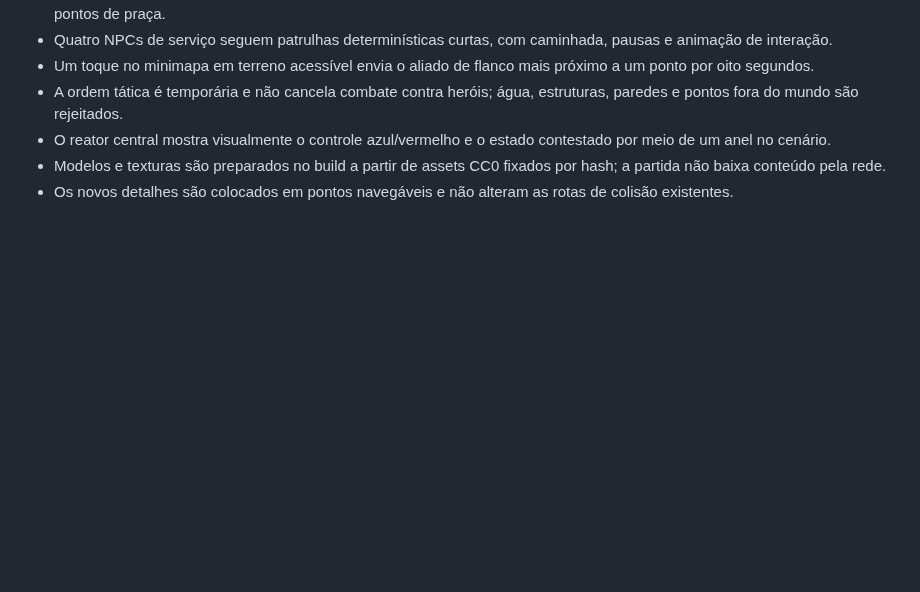
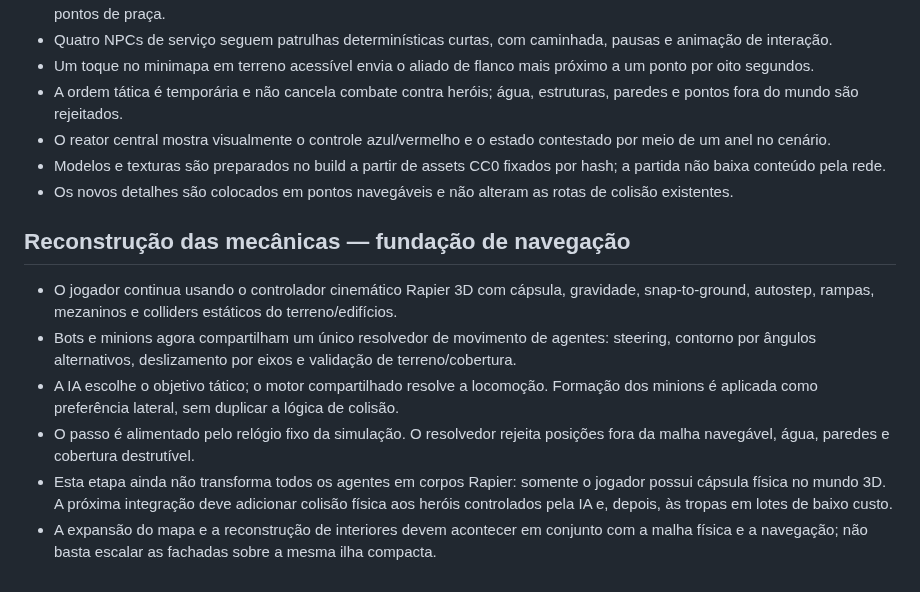
Before and after one commit to Coca69643/Neon-Breach, a Markdown page: flutter/GAMEPLAY_MOBA.md, the part around the change. Drawn GitHub-style; blank space fills up the shorter version.

Commit message:
Document shared agent movement foundation for mechanics rebuild

```diff
--- a/flutter/GAMEPLAY_MOBA.md
+++ b/flutter/GAMEPLAY_MOBA.md
@@ -120,3 +120,12 @@ Não anunciar gameplay completo enquanto combate, equipamentos, progressão de i
 - O reator central mostra visualmente o controle azul/vermelho e o estado contestado por meio de um anel no cenário.
 - Modelos e texturas são preparados no build a partir de assets CC0 fixados por hash; a partida não baixa conteúdo pela rede.
 - Os novos detalhes são colocados em pontos navegáveis e não alteram as rotas de colisão existentes.
+
+## Reconstrução das mecânicas — fundação de navegação
+
+- O jogador continua usando o controlador cinemático Rapier 3D com cápsula, gravidade, snap-to-ground, autostep, rampas, mezaninos e colliders estáticos do terreno/edifícios.
+- Bots e minions agora compartilham um único resolvedor de movimento de agentes: steering, contorno por ângulos alternativos, deslizamento por eixos e validação de terreno/cobertura.
+- A IA escolhe o objetivo tático; o motor compartilhado resolve a locomoção. Formação dos minions é aplicada como preferência lateral, sem duplicar a lógica de colisão.
+- O passo é alimentado pelo relógio fixo da simulação. O resolvedor rejeita posições fora da malha navegável, água, paredes e cobertura destrutível.
+- Esta etapa ainda não transforma todos os agentes em corpos Rapier: somente o jogador possui cápsula física no mundo 3D. A próxima integração deve adicionar colisão física aos heróis controlados pela IA e, depois, às tropas em lotes de baixo custo.
+- A expansão do mapa e a reconstrução de interiores devem acontecer em conjunto com a malha física e a navegação; não basta escalar as fachadas sobre a mesma ilha compacta.
```
